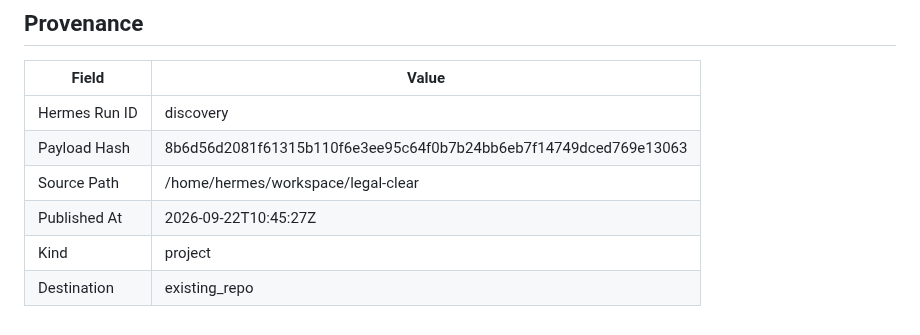
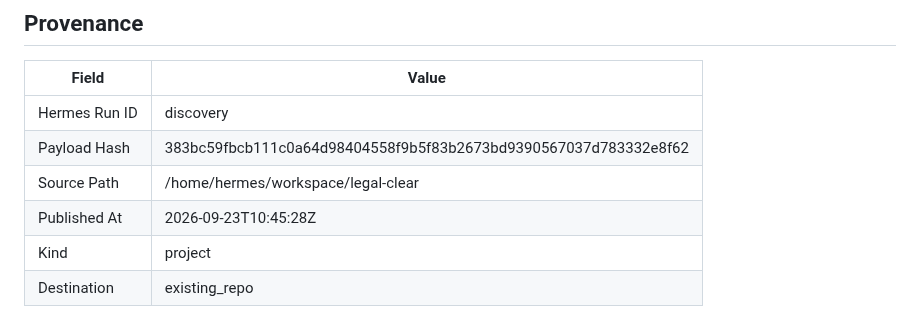
Before and after one commit to joewpb/legal-clear, a Markdown page: docs/README.md, the part around the change. Drawn GitHub-style.

Commit message:
docs(project): add Legal Clear — Florida Pro Se Court Form Assistant — AI-powered tool for self-represented litigants in Florida.
Hermes Run: discovery
Payload Hash: 383bc59fbcb111c0a64d98404558f9b5f83b2673bd9390567037d783332e8f62

```diff
--- a/docs/README.md
+++ b/docs/README.md
@@ -140,8 +140,8 @@ _None provided_
 | Field | Value |
 |-------|-------|
 | Hermes Run ID | discovery |
-| Payload Hash | 8b6d56d2081f61315b110f6e3ee95c64f0b7b24bb6eb7f14749dced769e13063 |
+| Payload Hash | 383bc59fbcb111c0a64d98404558f9b5f83b2673bd9390567037d783332e8f62 |
 | Source Path | /home/hermes/workspace/legal-clear |
-| Published At | 2026-09-22T10:45:27Z |
+| Published At | 2026-09-23T10:45:28Z |
 | Kind | project |
 | Destination | existing_repo |
```
